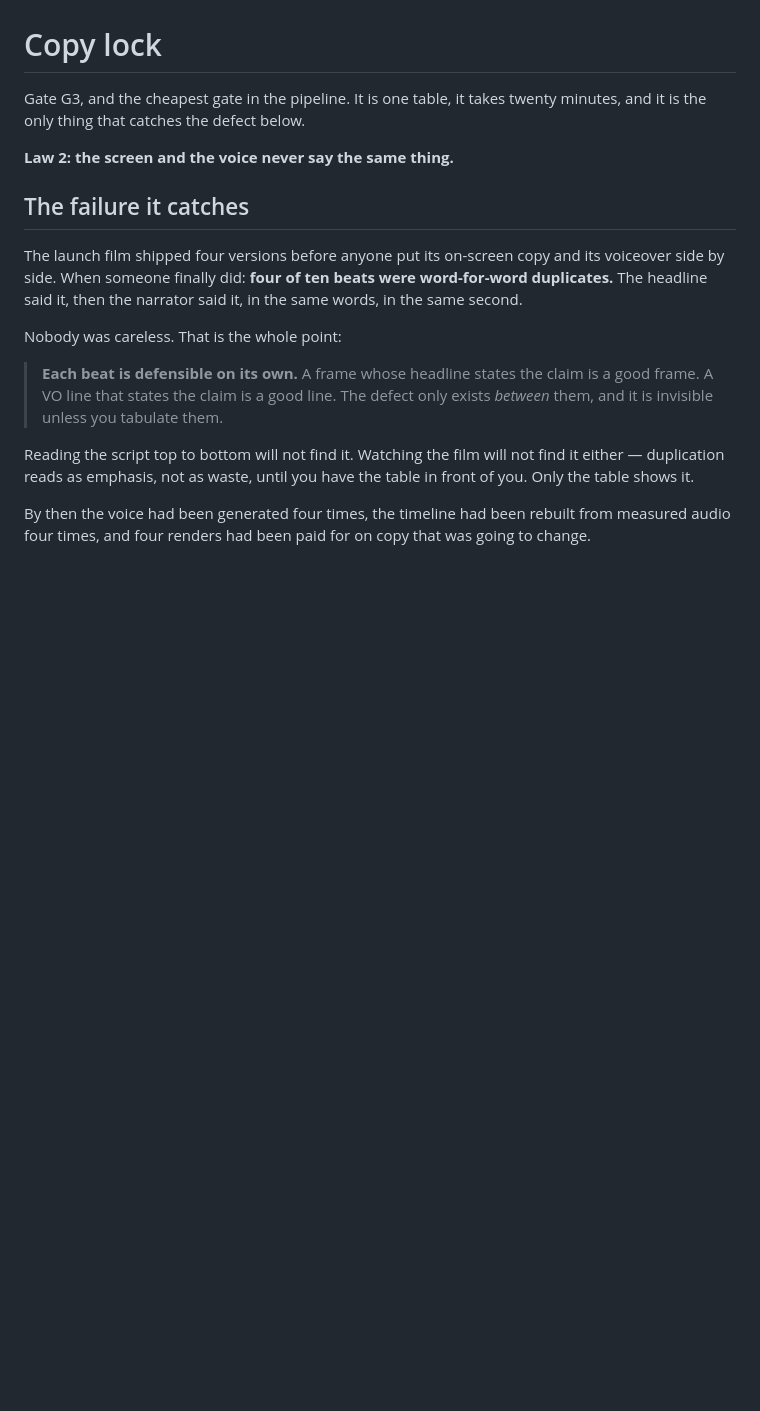
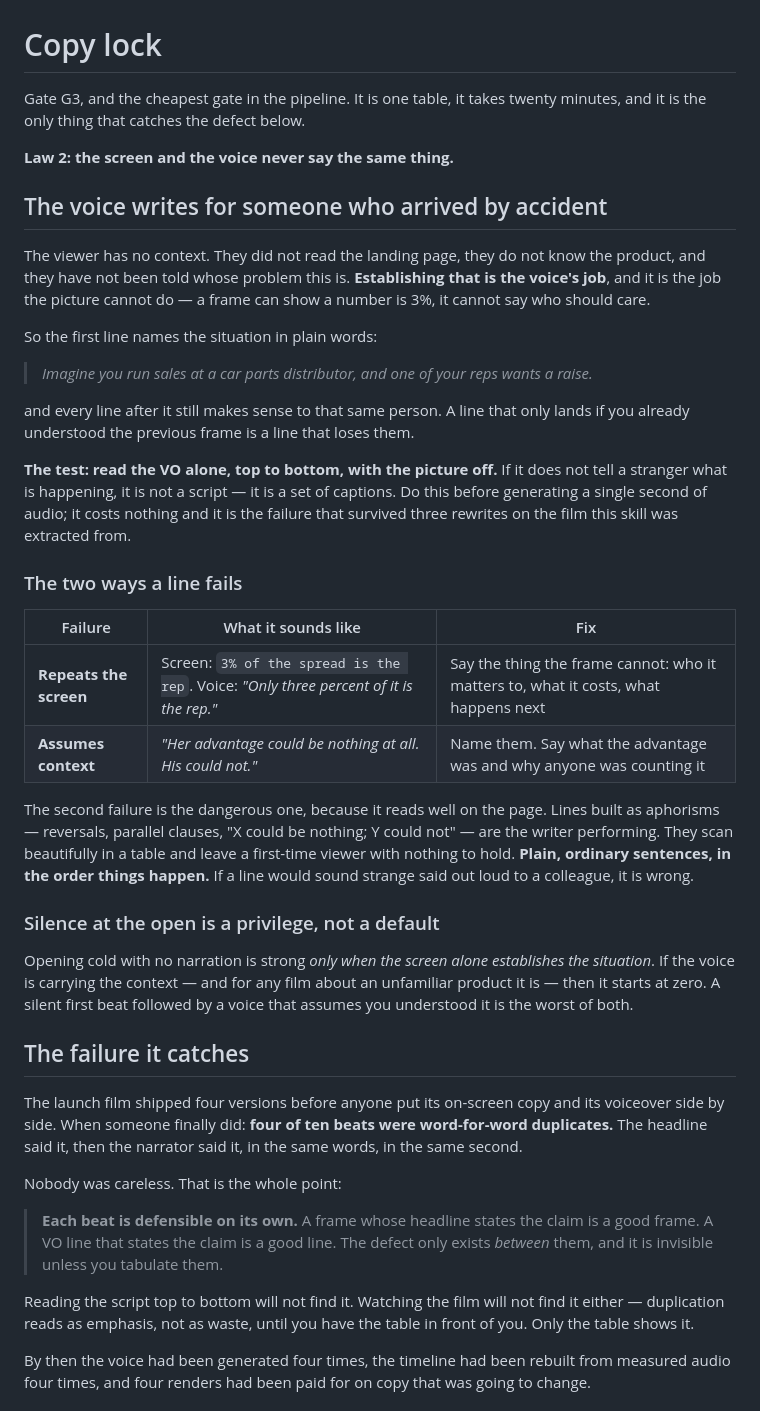
Before and after one commit to clsandoval/make-film, a Markdown page: references/copy.md, the part around the change. Drawn GitHub-style; blank space fills up the shorter version.

Commit message:
fix(copy): the voice carries context, not commentary
A cold viewer arrives knowing nothing. Establishing the situation is the
voice's job and the one the picture cannot do. Two failure modes now
documented: repeating the screen, and assuming context the screen has not
established. The second reads well on the page and loses the viewer.

Adds the read-it-alone test, bans aphorism-shaped lines, and demotes the
silent cold open to something you earn rather than default to.

```diff
--- a/references/copy.md
+++ b/references/copy.md
@@ -4,6 +4,49 @@ Gate G3, and the cheapest gate in the pipeline. It is one table, it takes twenty
 and it is the only thing that catches the defect below.
 
 **Law 2: the screen and the voice never say the same thing.**
+
+## The voice writes for someone who arrived by accident
+
+The viewer has no context. They did not read the landing page, they do not know
+the product, and they have not been told whose problem this is. **Establishing
+that is the voice's job**, and it is the job the picture cannot do — a frame can
+show a number is 3%, it cannot say who should care.
+
+So the first line names the situation in plain words:
+
+> *Imagine you run sales at a car parts distributor, and one of your reps wants
+> a raise.*
+
+and every line after it still makes sense to that same person. A line that only
+lands if you already understood the previous frame is a line that loses them.
+
+**The test: read the VO alone, top to bottom, with the picture off.** If it does
+not tell a stranger what is happening, it is not a script — it is a set of
+captions. Do this before generating a single second of audio; it costs nothing
+and it is the failure that survived three rewrites on the film this skill was
+extracted from.
+
+### The two ways a line fails
+
+| Failure | What it sounds like | Fix |
+|---|---|---|
+| **Repeats the screen** | Screen: `3% of the spread is the rep`. Voice: *"Only three percent of it is the rep."* | Say the thing the frame cannot: who it matters to, what it costs, what happens next |
+| **Assumes context** | *"Her advantage could be nothing at all. His could not."* | Name them. Say what the advantage was and why anyone was counting it |
+
+The second failure is the dangerous one, because it reads well on the page. Lines
+built as aphorisms — reversals, parallel clauses, "X could be nothing; Y could
+not" — are the writer performing. They scan beautifully in a table and leave a
+first-time viewer with nothing to hold. **Plain, ordinary sentences, in the order
+things happen.** If a line would sound strange said out loud to a colleague, it
+is wrong.
+
+### Silence at the open is a privilege, not a default
+
+Opening cold with no narration is strong *only when the screen alone establishes
+the situation*. If the voice is carrying the context — and for any film about an
+unfamiliar product it is — then it starts at zero. A silent first beat followed
+by a voice that assumes you understood it is the worst of both.
+
 
 ## The failure it catches
 
```
Also changed, not shown: SKILL.md (+11 -3 lines).
